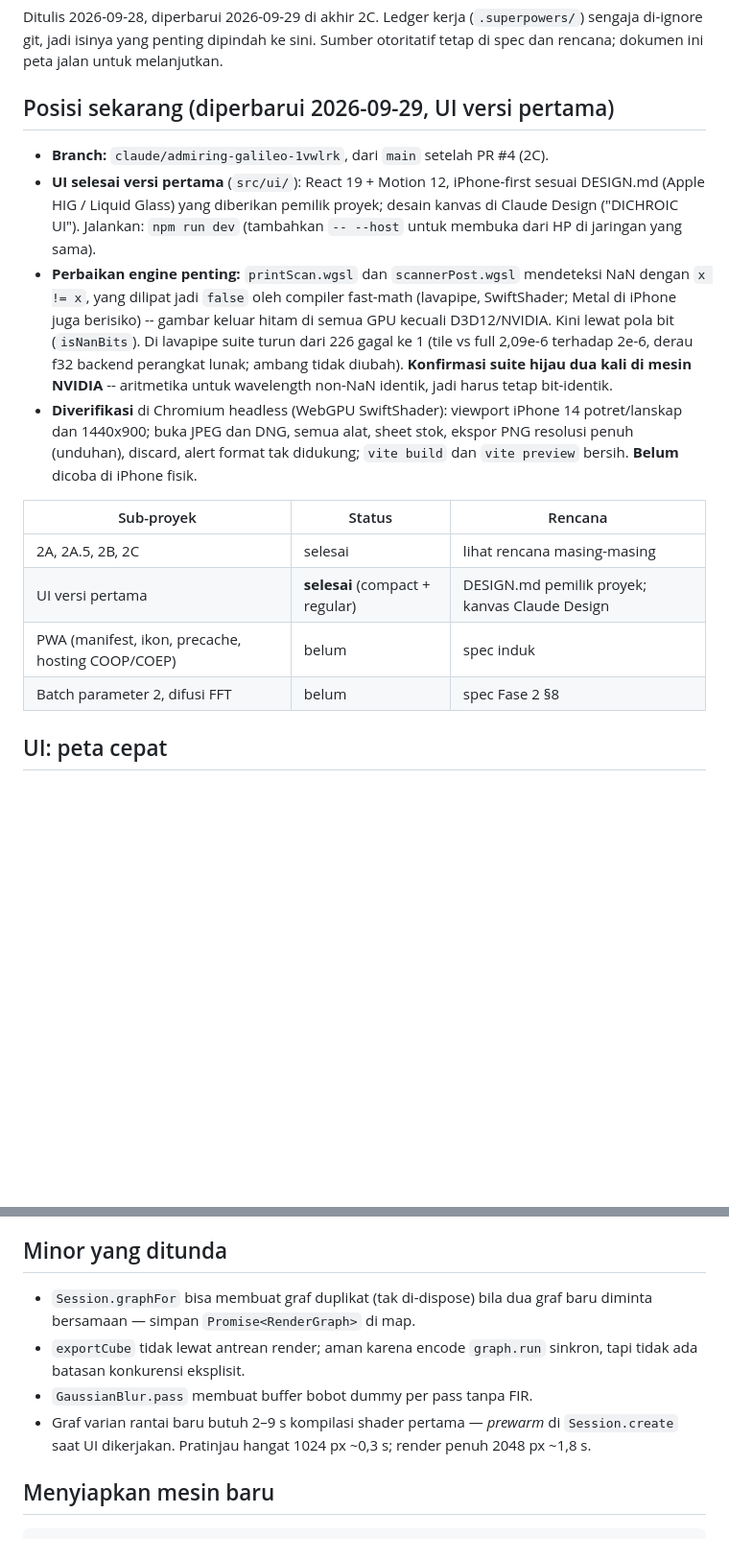
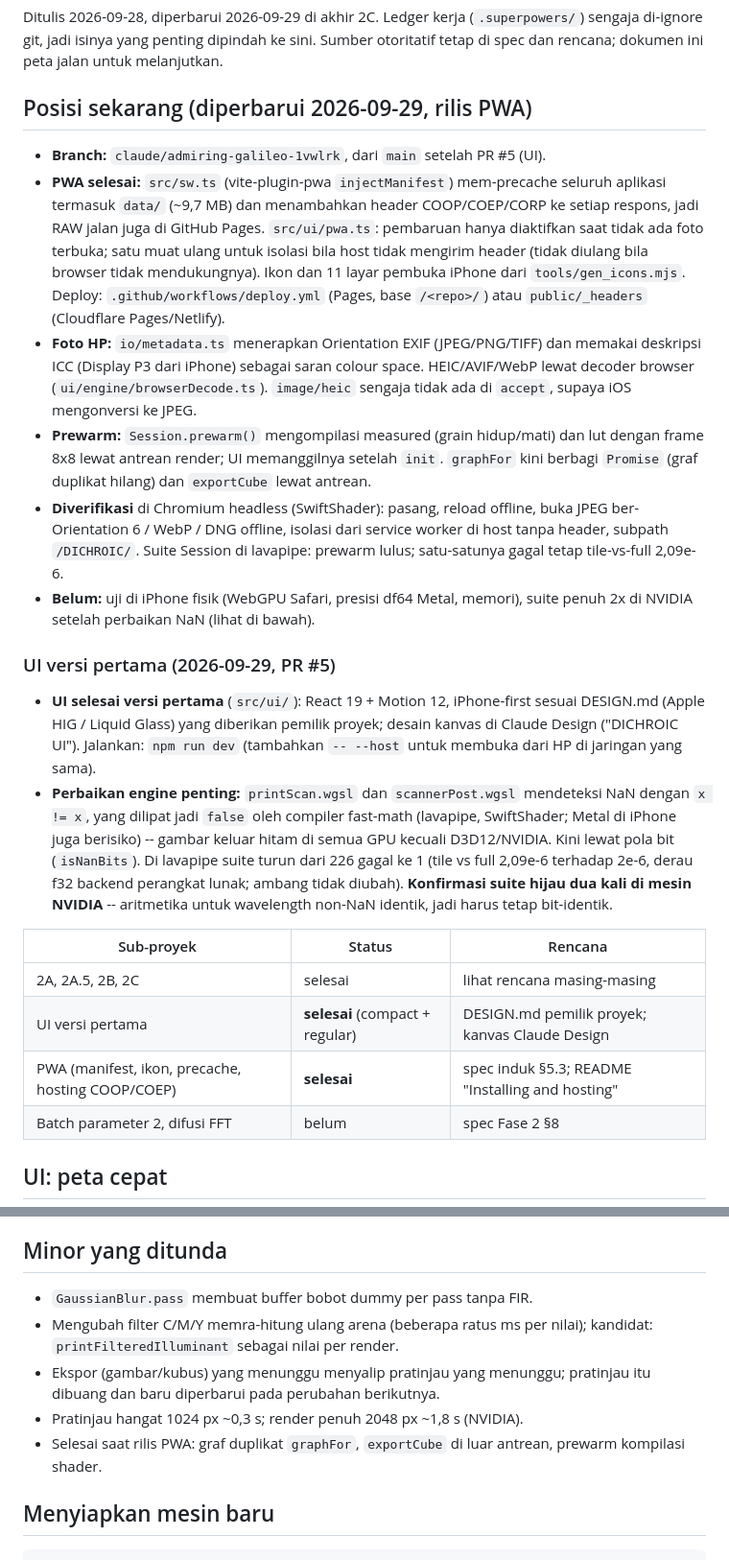
Before and after one commit to nathanaellbc/DICHROIC, a Markdown page: docs/HANDOFF.md, 2 parts joined by grey strips. Shown at 96% size. GitHub-like rendering; blank space fills up the shorter version.

```diff
--- a/docs/HANDOFF.md
+++ b/docs/HANDOFF.md
@@ -5,9 +5,34 @@ kerja (`.superpowers/`) sengaja di-ignore git, jadi isinya yang penting
 dipindah ke sini. Sumber otoritatif tetap di spec dan rencana; dokumen ini
 peta jalan untuk melanjutkan.
 
-## Posisi sekarang (diperbarui 2026-09-29, UI versi pertama)
+## Posisi sekarang (diperbarui 2026-09-29, rilis PWA)
 
-- **Branch:** `claude/admiring-galileo-1vwlrk`, dari `main` setelah PR #4 (2C).
+- **Branch:** `claude/admiring-galileo-1vwlrk`, dari `main` setelah PR #5 (UI).
+- **PWA selesai:** `src/sw.ts` (vite-plugin-pwa `injectManifest`) mem-precache
+  seluruh aplikasi termasuk `data/` (~9,7 MB) dan menambahkan header
+  COOP/COEP/CORP ke setiap respons, jadi RAW jalan juga di GitHub Pages.
+  `src/ui/pwa.ts`: pembaruan hanya diaktifkan saat tidak ada foto terbuka;
+  satu muat ulang untuk isolasi bila host tidak mengirim header (tidak
+  diulang bila browser tidak mendukungnya). Ikon dan 11 layar pembuka iPhone
+  dari `tools/gen_icons.mjs`. Deploy: `.github/workflows/deploy.yml` (Pages,
+  base `/<repo>/`) atau `public/_headers` (Cloudflare Pages/Netlify).
+- **Foto HP:** `io/metadata.ts` menerapkan Orientation EXIF (JPEG/PNG/TIFF)
+  dan memakai deskripsi ICC (Display P3 dari iPhone) sebagai saran colour
+  space. HEIC/AVIF/WebP lewat decoder browser (`ui/engine/browserDecode.ts`).
+  `image/heic` sengaja tidak ada di `accept`, supaya iOS mengonversi ke JPEG.
+- **Prewarm:** `Session.prewarm()` mengompilasi measured (grain hidup/mati)
+  dan lut dengan frame 8x8 lewat antrean render; UI memanggilnya setelah
+  `init`. `graphFor` kini berbagi `Promise` (graf duplikat hilang) dan
+  `exportCube` lewat antrean.
+- **Diverifikasi** di Chromium headless (SwiftShader): pasang, reload
+  offline, buka JPEG ber-Orientation 6 / WebP / DNG offline, isolasi dari
+  service worker di host tanpa header, subpath `/DICHROIC/`. Suite Session di
+  lavapipe: prewarm lulus; satu-satunya gagal tetap tile-vs-full 2,09e-6.
+- **Belum:** uji di iPhone fisik (WebGPU Safari, presisi df64 Metal, memori),
+  suite penuh 2x di NVIDIA setelah perbaikan NaN (lihat di bawah).
+
+### UI versi pertama (2026-09-29, PR #5)
+
 - **UI selesai versi pertama** (`src/ui/`): React 19 + Motion 12, iPhone-first
   sesuai DESIGN.md (Apple HIG / Liquid Glass) yang diberikan pemilik proyek;
   desain kanvas di Claude Design ("DICHROIC UI"). Jalankan: `npm run dev`
@@ -20,16 +45,12 @@ peta jalan untuk melanjutkan.
   2,09e-6 terhadap 2e-6, derau f32 backend perangkat lunak; ambang tidak
   diubah). **Konfirmasi suite hijau dua kali di mesin NVIDIA** -- aritmetika
   untuk wavelength non-NaN identik, jadi harus tetap bit-identik.
-- **Diverifikasi** di Chromium headless (WebGPU SwiftShader): viewport iPhone
-  14 potret/lanskap dan 1440x900; buka JPEG dan DNG, semua alat, sheet stok,
-  ekspor PNG resolusi penuh (unduhan), discard, alert format tak didukung;
-  `vite build` dan `vite preview` bersih. **Belum** dicoba di iPhone fisik.
 
 | Sub-proyek | Status | Rencana |
 |---|---|---|
 | 2A, 2A.5, 2B, 2C | selesai | lihat rencana masing-masing |
 | UI versi pertama | **selesai** (compact + regular) | DESIGN.md pemilik proyek; kanvas Claude Design |
-| PWA (manifest, ikon, precache, hosting COOP/COEP) | belum | spec induk |
+| PWA (manifest, ikon, precache, hosting COOP/COEP) | **selesai** | spec induk §5.3; README "Installing and hosting" |
 | Batch parameter 2, difusi FFT | belum | spec Fase 2 §8 |
 
 ## UI: peta cepat
@@ -189,14 +210,14 @@ Setiap baris: keputusan — alasan — biaya bila salah.
 
 ## Minor yang ditunda
 
-- `Session.graphFor` bisa membuat graf duplikat (tak di-dispose) bila dua
-  graf baru diminta bersamaan — simpan `Promise<RenderGraph>` di map.
-- `exportCube` tidak lewat antrean render; aman karena encode `graph.run`
-  sinkron, tapi tidak ada batasan konkurensi eksplisit.
 - `GaussianBlur.pass` membuat buffer bobot dummy per pass tanpa FIR.
-- Graf varian rantai baru butuh 2–9 s kompilasi shader pertama —
-  *prewarm* di `Session.create` saat UI dikerjakan. Pratinjau hangat 1024 px
-  ~0,3 s; render penuh 2048 px ~1,8 s.
+- Mengubah filter C/M/Y memra-hitung ulang arena (beberapa ratus ms per
+  nilai); kandidat: `printFilteredIlluminant` sebagai nilai per render.
+- Ekspor (gambar/kubus) yang menunggu menyalip pratinjau yang menunggu;
+  pratinjau itu dibuang dan baru diperbarui pada perubahan berikutnya.
+- Pratinjau hangat 1024 px ~0,3 s; render penuh 2048 px ~1,8 s (NVIDIA).
+- Selesai saat rilis PWA: graf duplikat `graphFor`, `exportCube` di luar
+  antrean, prewarm kompilasi shader.
 
 ## Menyiapkan mesin baru
 
```
Also changed, not shown: README.md (+22 -2 lines), 1 other file.
